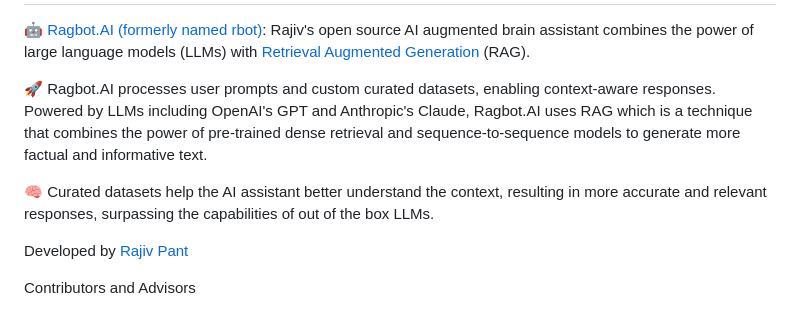
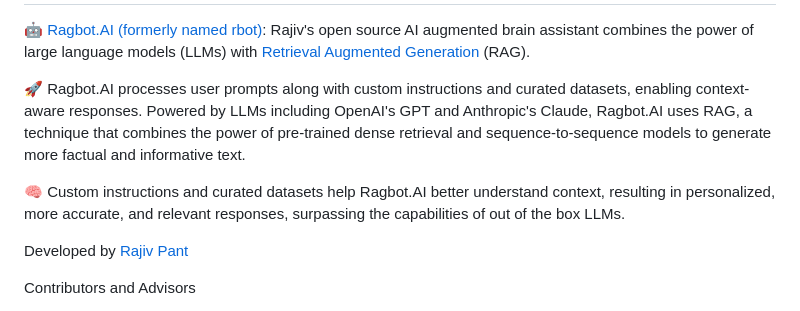
Before and after one commit to rajivpant/ragbot, a Markdown page: README.md, the part around the change printed below. Drawn GitHub-style.

```diff
--- a/README.md
+++ b/README.md
@@ -3,9 +3,9 @@ Ragbot.AI
 
 🤖 [Ragbot.AI (formerly named rbot)](https://github.com/rajivpant/rbot): Rajiv's open source AI augmented brain assistant combines the power of large language models (LLMs) with [Retrieval Augmented Generation](https://ai.meta.com/blog/retrieval-augmented-generation-streamlining-the-creation-of-intelligent-natural-language-processing-models/) (RAG).
 
-🚀 Ragbot.AI processes user prompts and custom curated datasets, enabling context-aware responses. Powered by LLMs including OpenAI's GPT and Anthropic's Claude, Ragbot.AI uses RAG which is a technique that combines the power of pre-trained dense retrieval and sequence-to-sequence models to generate more factual and informative text.
+🚀 Ragbot.AI processes user prompts along with custom instructions and curated datasets, enabling context-aware responses. Powered by LLMs including OpenAI's GPT and Anthropic's Claude, Ragbot.AI uses RAG, a technique that combines the power of pre-trained dense retrieval and sequence-to-sequence models to generate more factual and informative text.
 
-🧠 Curated datasets help the AI assistant better understand the context, resulting in more accurate and relevant responses, surpassing the capabilities of out of the box LLMs.
+🧠 Custom instructions and curated datasets help Ragbot.AI better understand context, resulting in personalized, more accurate, and relevant responses, surpassing the capabilities of out of the box LLMs.
 
 Developed by [Rajiv Pant](https://github.com/rajivpant)
 
```
Also changed, not shown: other parts of README.md (+3 -1 lines), screenshots/Screenshot 2023-06-16 at 11.32.51 PM.png (deleted), screenshots/Screenshot 2023-08-02 at 10.28.59 PM.png (added), screenshots/Screenshot 2023-08-02 at 10.30.37 PM.png (added).
